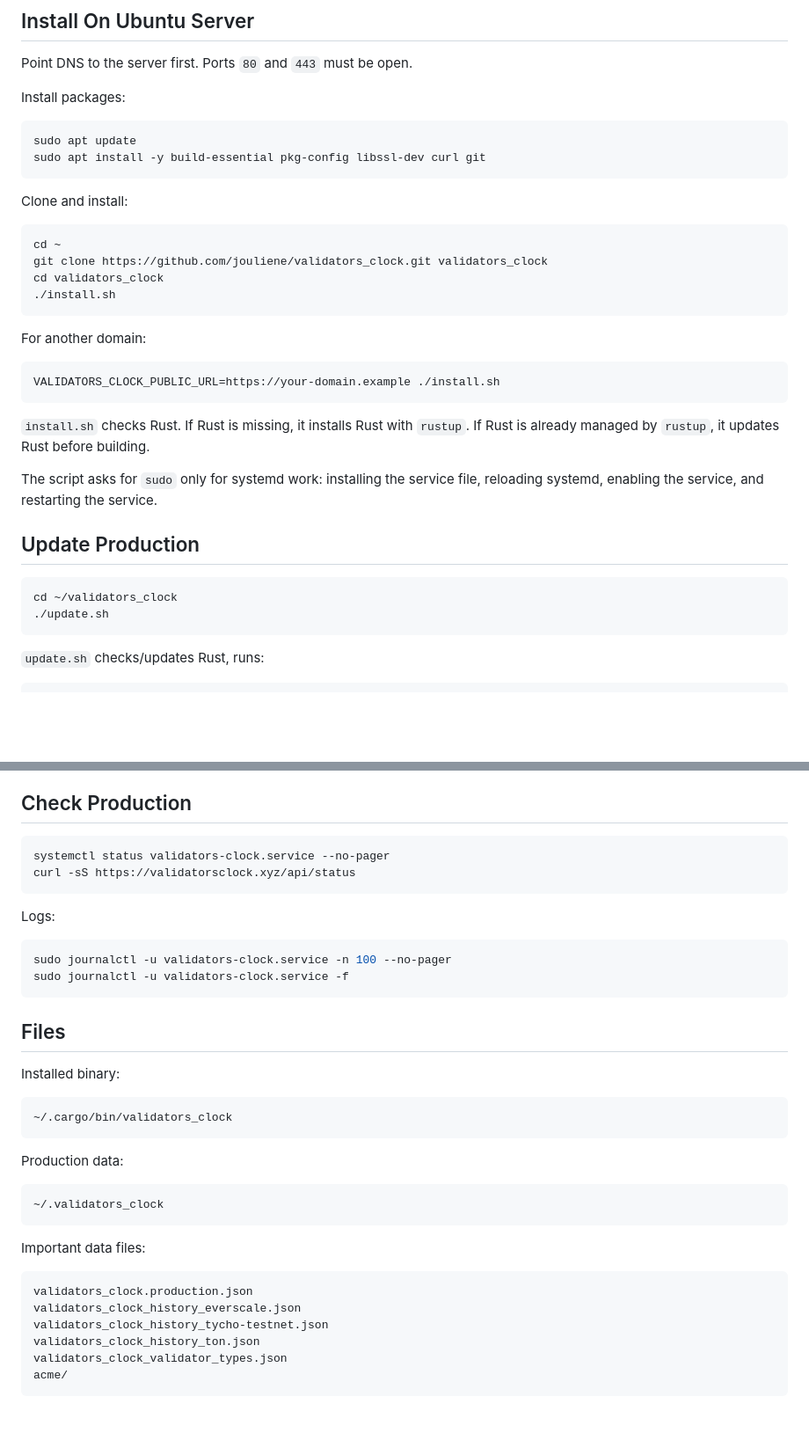
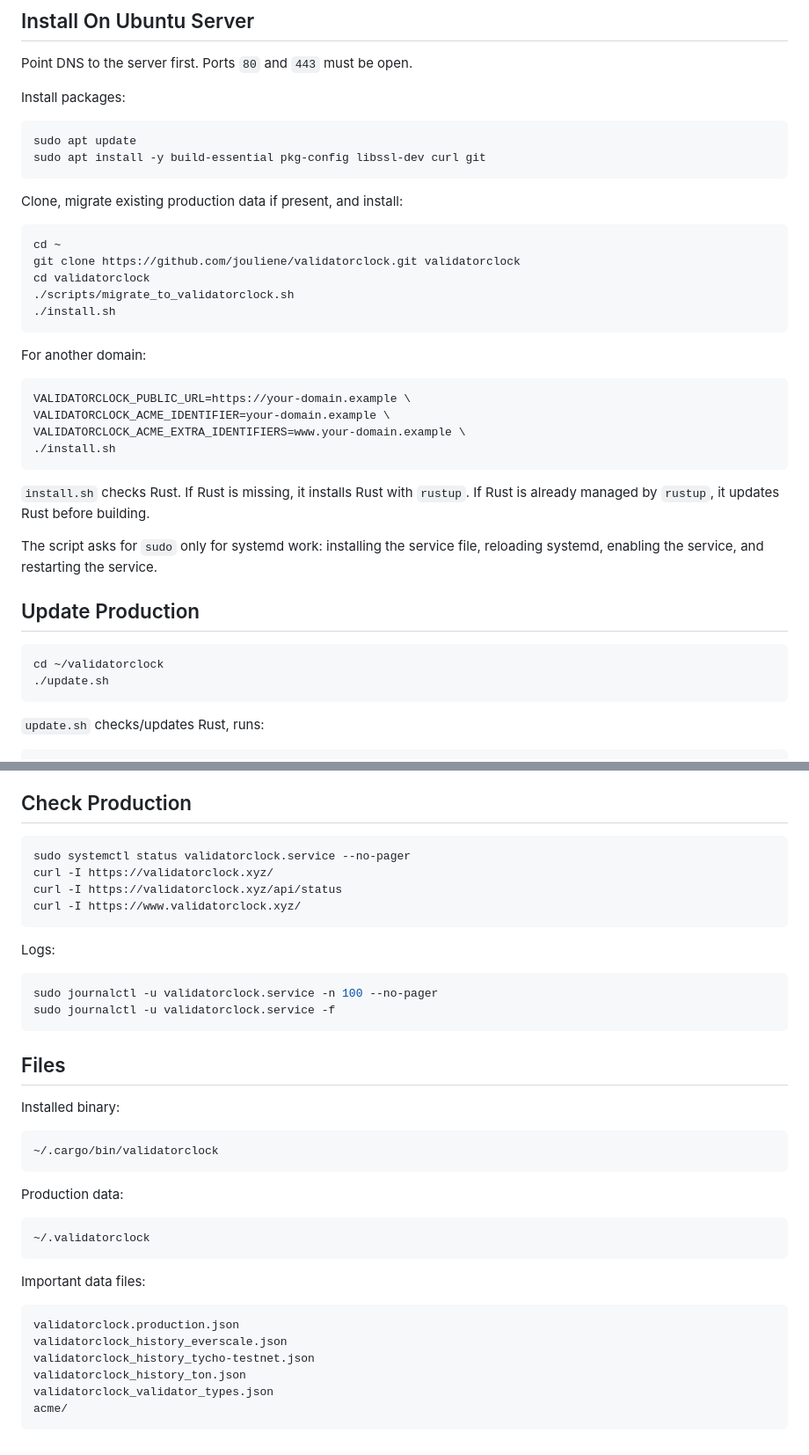
Before and after one commit to jouliene/validatorclock, a Markdown page: README.md, 2 parts joined by grey strips. Shown: that part at 88% size. GitHub-like rendering; blank space fills up the shorter version.

Commit message:
Update docs for validatorclock

````diff
--- a/README.md
+++ b/README.md
@@ -45,19 +45,23 @@ sudo apt update
 sudo apt install -y build-essential pkg-config libssl-dev curl git
 ```
 
-Clone and install:
+Clone, migrate existing production data if present, and install:
 
 ```bash
 cd ~
-git clone https://github.com/jouliene/validators_clock.git validators_clock
-cd validators_clock
+git clone https://github.com/jouliene/validatorclock.git validatorclock
+cd validatorclock
+./scripts/migrate_to_validatorclock.sh
 ./install.sh
 ```
 
 For another domain:
 
 ```bash
-VALIDATORS_CLOCK_PUBLIC_URL=https://your-domain.example ./install.sh
+VALIDATORCLOCK_PUBLIC_URL=https://your-domain.example \
+VALIDATORCLOCK_ACME_IDENTIFIER=your-domain.example \
+VALIDATORCLOCK_ACME_EXTRA_IDENTIFIERS=www.your-domain.example \
+./install.sh
 ```
 
 `install.sh` checks Rust. If Rust is missing, it installs Rust with `rustup`.
@@ -69,7 +73,7 @@ reloading systemd, enabling the service, and restarting the service.
 ## Update Production
 
 ```bash
-cd ~/validators_clock
+cd ~/validatorclock
 ./update.sh
 ```
 
@@ -90,15 +94,17 @@ the server if there are local changes.
 ## Check Production
 
 ```bash
-systemctl status validators-clock.service --no-pager
-curl -sS https://validatorsclock.xyz/api/status
+sudo systemctl status validatorclock.service --no-pager
+curl -I https://validatorclock.xyz/
+curl -I https://validatorclock.xyz/api/status
+curl -I https://www.validatorclock.xyz/
 ```
 
 Logs:
 
 ```bash
-sudo journalctl -u validators-clock.service -n 100 --no-pager
-sudo journalctl -u validators-clock.service -f
+sudo journalctl -u validatorclock.service -n 100 --no-pager
+sudo journalctl -u validatorclock.service -f
 ```
 
 ## Files
@@ -106,22 +112,22 @@ sudo journalctl -u validators-clock.service -f
 Installed binary:
 
 ```text
-~/.cargo/bin/validators_clock
+~/.cargo/bin/validatorclock
 ```
 
 Production data:
 
 ```text
-~/.validators_clock
+~/.validatorclock
 ```
 
 Important data files:
 
 ```text
-validators_clock.production.json
-validators_clock_history_everscale.json
-validators_clock_history_tycho-testnet.json
-validators_clock_history_ton.json
-validators_clock_validator_types.json
+validatorclock.production.json
+validatorclock_history_everscale.json
+validatorclock_history_tycho-testnet.json
+validatorclock_history_ton.json
+validatorclock_validator_types.json
 acme/
 ```
````
Also changed, not shown: other parts of README.md (+5 -5 lines), docs/design-plan.md (+2 -2 lines), docs/optimization-plan.md (+2 -2 lines), docs/validatorclock-screenshot.png (renamed from docs/validators-clock-screenshot.png).
